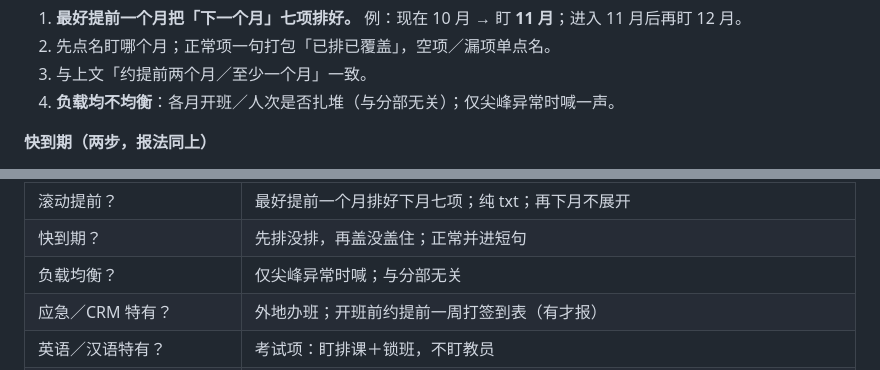
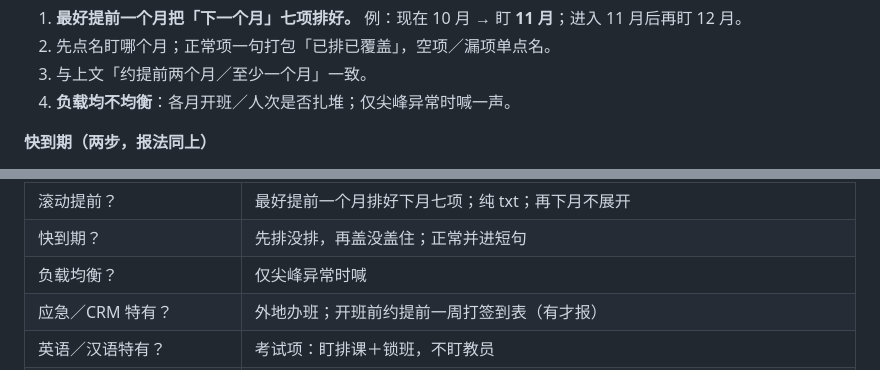
Before and after one commit to luckymaomi/piyanzi, a Markdown page: core/peixun-qian-guize.md, 2 parts joined by grey strips. GitHub-like rendering.

Commit message:
培训潜规则：去掉负载均衡里多余的「与分部无关」表述。
Co-authored-by: Cursor <cursoragent@cursor.com>

```diff
--- a/core/peixun-qian-guize.md
+++ b/core/peixun-qian-guize.md
@@ -138,7 +138,7 @@ description: 皮燕子 Skill：南货航培训排课潜规则——不能过期+
 1. **最好提前一个月把「下一个月」七项排好。** 例：现在 10 月 → 盯 **11 月**；进入 11 月后再盯 12 月。
 2. 先点名盯哪个月；正常项一句打包「已排已覆盖」，空项／漏项单点名。
 3. 与上文「约提前两个月／至少一个月」一致。
-4. **负载均不均衡**：各月开班／人次是否扎堆（与分部无关）；仅尖峰异常时喊一声。
+4. **负载均不均衡**：各月开班／人次是否扎堆；仅尖峰异常时喊一声。
 
 **快到期（两步，报法同上）**
 
@@ -254,7 +254,7 @@ CRM **不是有效期项目**，是**年度参加核对**。盯盘时除了报
 | 报法？ | 正常一句「已排已覆盖」；只报漏／异常；不报人次、不重复「已盖住」 |
 | 滚动提前？ | 最好提前一个月排好下月七项；纯 txt；再下月不展开 |
 | 快到期？ | 先排没排，再盖没盖住；正常并进短句 |
-| 负载均衡？ | 仅尖峰异常时喊；与分部无关 |
+| 负载均衡？ | 仅尖峰异常时喊 |
 | 应急／CRM 特有？ | 外地办班；开班前约提前一周打签到表（有才报） |
 | 英语／汉语特有？ | 考试项：盯排课＋锁班，不盯教员 |
 | 教员怎么喊？ | 按日期问危险品／安保／TSA／CRM；不报行数 |
```
